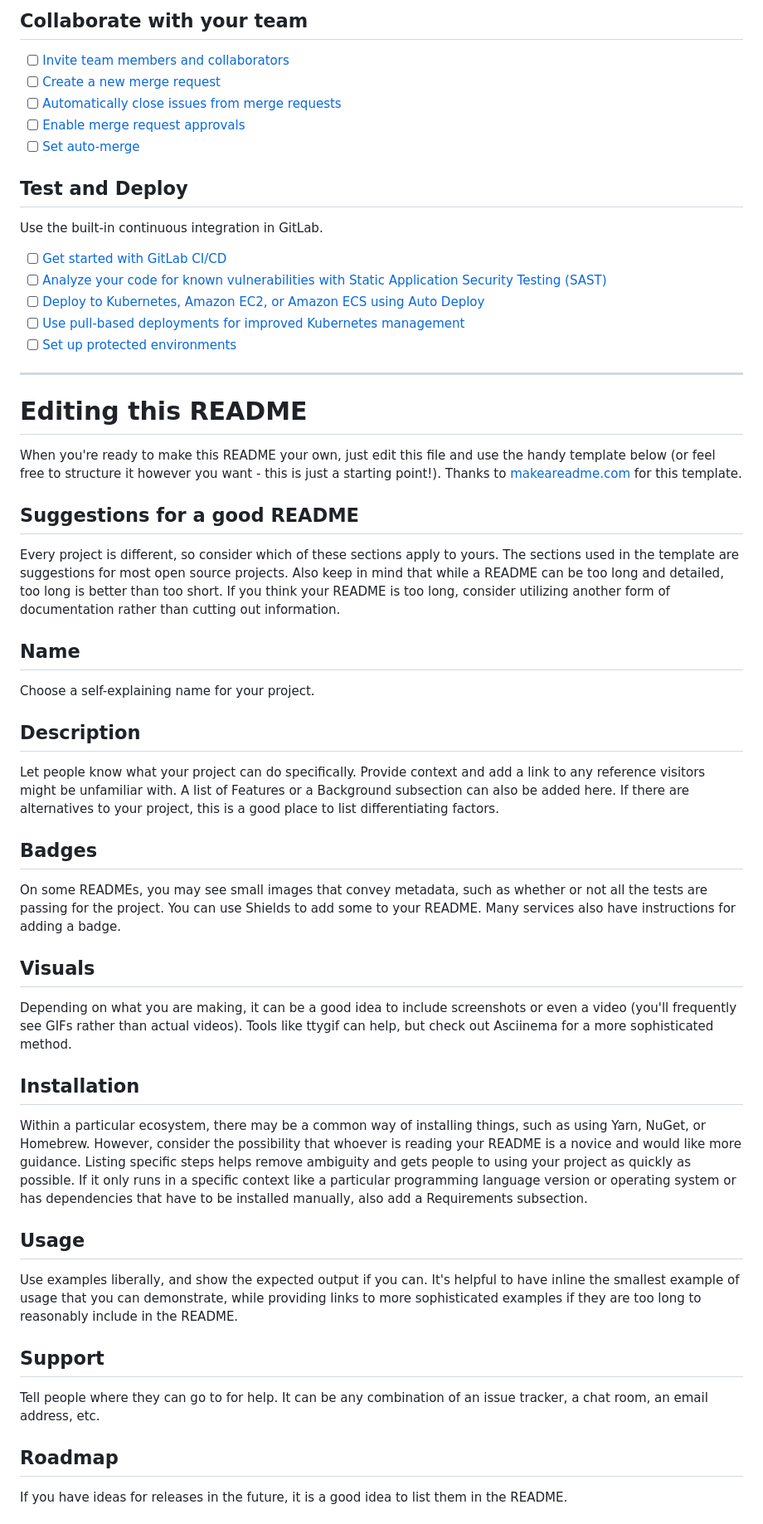
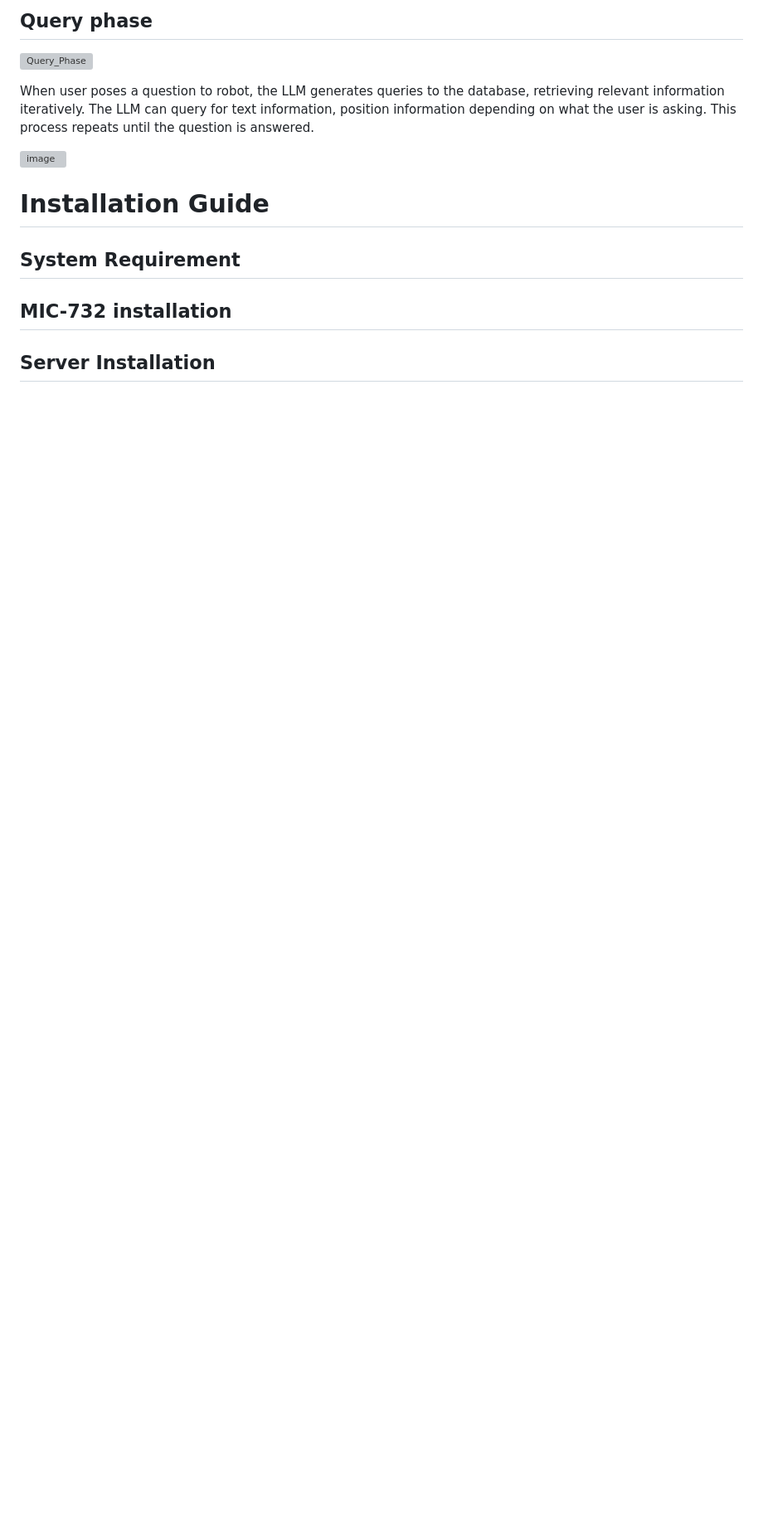
Before and after one commit to advantech-EdgeAI/amr, a Markdown page: README.md, the part around the change printed below. Shown: that part at 83% size. Drawn GitHub-style; blank space fills up the shorter version; grey boxes are pictures that could not be loaded.

```diff
--- a/README.md
+++ b/README.md
@@ -26,53 +40,16 @@ git push -uf origin main
 
-## Collaborate with your team
+## Query phase
 
-- [ ] [Invite team members and collaborators](https://docs.gitlab.com/ee/user/project/members/)
-- [ ] [Create a new merge request](https://docs.gitlab.com/ee/user/project/merge_requests/creating_merge_requests.html)
-- [ ] [Automatically close issues from merge requests](https://docs.gitlab.com/ee/user/project/issues/managing_issues.html#closing-issues-automatically)
-- [ ] [Enable merge request approvals](https://docs.gitlab.com/ee/user/project/merge_requests/approvals/)
-- [ ] [Set auto-merge](https://docs.gitlab.com/ee/user/project/merge_requests/merge_when_pipeline_succeeds.html)
+![Query_Phase](https://github.com/user-attachments/assets/07966a6b-8b50-479d-b917-3cafcbdad8ab)
 
-## Test and Deploy
+When user poses a question to robot, the LLM generates queries to the database, retrieving relevant information iteratively. The LLM can query for text information, position information depending on what the user is asking. This process repeats until the question is answered.
 
-Use the built-in continuous integration in GitLab.
+![image](https://github.com/user-attachments/assets/86620ff0-c322-46cb-9960-3ba447df2408)
 
-- [ ] [Get started with GitLab CI/CD](https://docs.gitlab.com/ee/ci/quick_start/index.html)
-- [ ] [Analyze your code for known vulnerabilities with Static Application Security Testing (SAST)](https://docs.gitlab.com/ee/user/application_security/sast/)
-- [ ] [Deploy to Kubernetes, Amazon EC2, or Amazon ECS using Auto Deploy](https://docs.gitlab.com/ee/topics/autodevops/requirements.html)
-- [ ] [Use pull-based deployments for improved Kubernetes management](https://docs.gitlab.com/ee/user/clusters/agent/)
-- [ ] [Set up protected environments](https://docs.gitlab.com/ee/ci/environments/protected_environments.html)
+# Installation Guide
+## System Requirement
 
-***
+## MIC-732 installation
 
-# Editing this README
+## Server Installation
 
-When you're ready to make this README your own, just edit this file and use the handy template below (or feel free to structure it however you want - this is just a starting point!). Thanks to [makeareadme.com](https://www.makeareadme.com/) for this template.
-
-## Suggestions for a good README
-
-Every project is different, so consider which of these sections apply to yours. The sections used in the template are suggestions for most open source projects. Also keep in mind that while a README can be too long and detailed, too long is better than too short. If you think your README is too long, consider utilizing another form of documentation rather than cutting out information.
-
-## Name
-Choose a self-explaining name for your project.
-
-## Description
-Let people know what your project can do specifically. Provide context and add a link to any reference visitors might be unfamiliar with. A list of Features or a Background subsection can also be added here. If there are alternatives to your project, this is a good place to list differentiating factors.
-
-## Badges
-On some READMEs, you may see small images that convey metadata, such as whether or not all the tests are passing for the project. You can use Shields to add some to your README. Many services also have instructions for adding a badge.
-
-## Visuals
-Depending on what you are making, it can be a good idea to include screenshots or even a video (you'll frequently see GIFs rather than actual videos). Tools like ttygif can help, but check out Asciinema for a more sophisticated method.
-
-## Installation
-Within a particular ecosystem, there may be a common way of installing things, such as using Yarn, NuGet, or Homebrew. However, consider the possibility that whoever is reading your README is a novice and would like more guidance. Listing specific steps helps remove ambiguity and gets people to using your project as quickly as possible. If it only runs in a specific context like a particular programming language version or operating system or has dependencies that have to be installed manually, also add a Requirements subsection.
-
-## Usage
-Use examples liberally, and show the expected output if you can. It's helpful to have inline the smallest example of usage that you can demonstrate, while providing links to more sophisticated examples if they are too long to reasonably include in the README.
-
-## Support
-Tell people where they can go to for help. It can be any combination of an issue tracker, a chat room, an email address, etc.
-
-## Roadmap
-If you have ideas for releases in the future, it is a good idea to list them in the README.
-
```
Also changed, not shown: other parts of README.md (+34 -30 lines).
